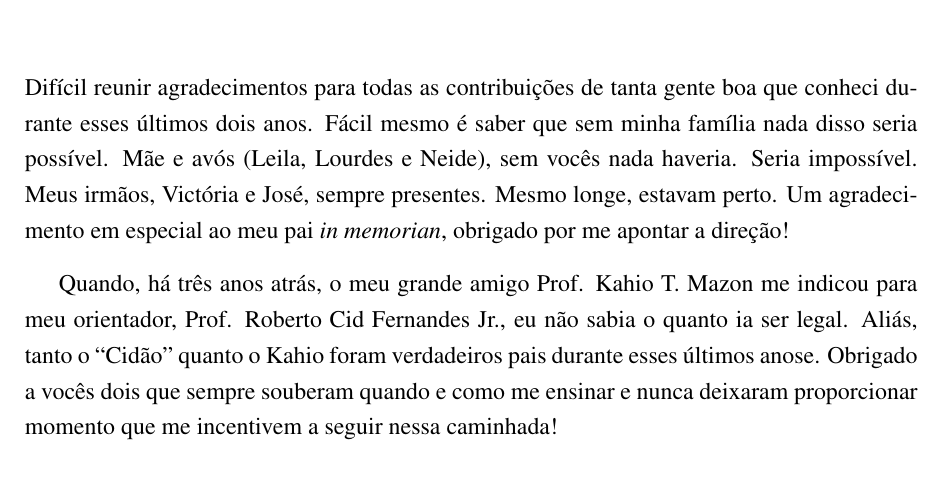
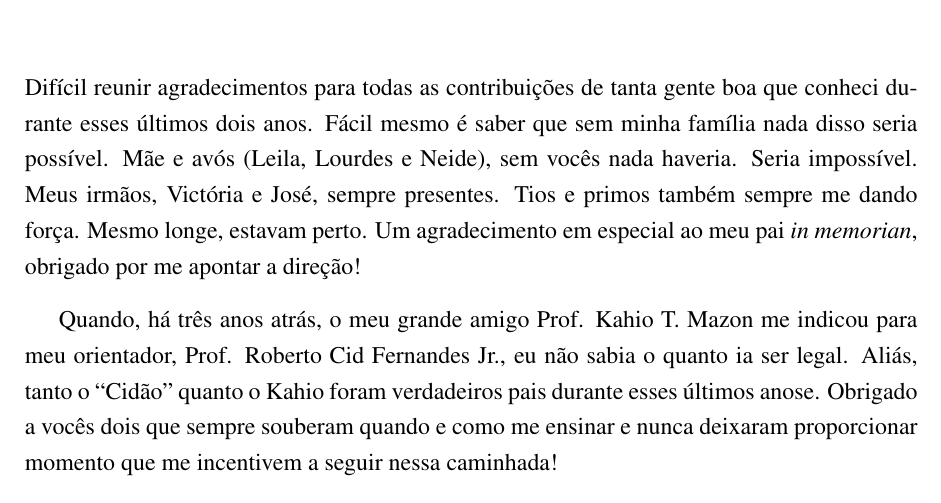
Before and after one commit to elacerda/dissert, a LaTeX thesis (dissert.tex, which reads agradecimentos.tex): part of page 3 of 113, cut so that both start at the same text. Compiled offline with pdfLaTeX.

Commit message:
v1.00000000091

```diff
--- a/agradecimentos.tex
+++ b/agradecimentos.tex
@@ -13,8 +13,9 @@
 
 Difícil reunir agradecimentos para todas as contribuições de tanta gente boa que conheci durante esses últimos dois
 anos. Fácil mesmo é saber que sem minha família nada disso seria possível. Mãe e avós (Leila, Lourdes e Neide), sem
-vocês nada haveria. Seria impossível. Meus irmãos, Victória e José, sempre presentes. Mesmo longe, estavam perto. Um
-agradecimento em especial ao meu pai {\em in memorian}, obrigado por me apontar a direção!
+vocês nada haveria. Seria impossível. Meus irmãos, Victória e José, sempre presentes. Tios e primos também sempre me
+dando força. Mesmo longe, estavam perto. Um agradecimento em especial ao meu pai {\em in memorian}, obrigado por me
+apontar a direção!
 
 Quando, há três anos atrás, o meu grande amigo Prof. Kahio T. Mazon me indicou para meu orientador, Prof. Roberto Cid
 Fernandes Jr., eu não sabia o quanto ia ser legal. Aliás, tanto o ``Cidão'' quanto o Kahio foram verdadeiros pais
```
